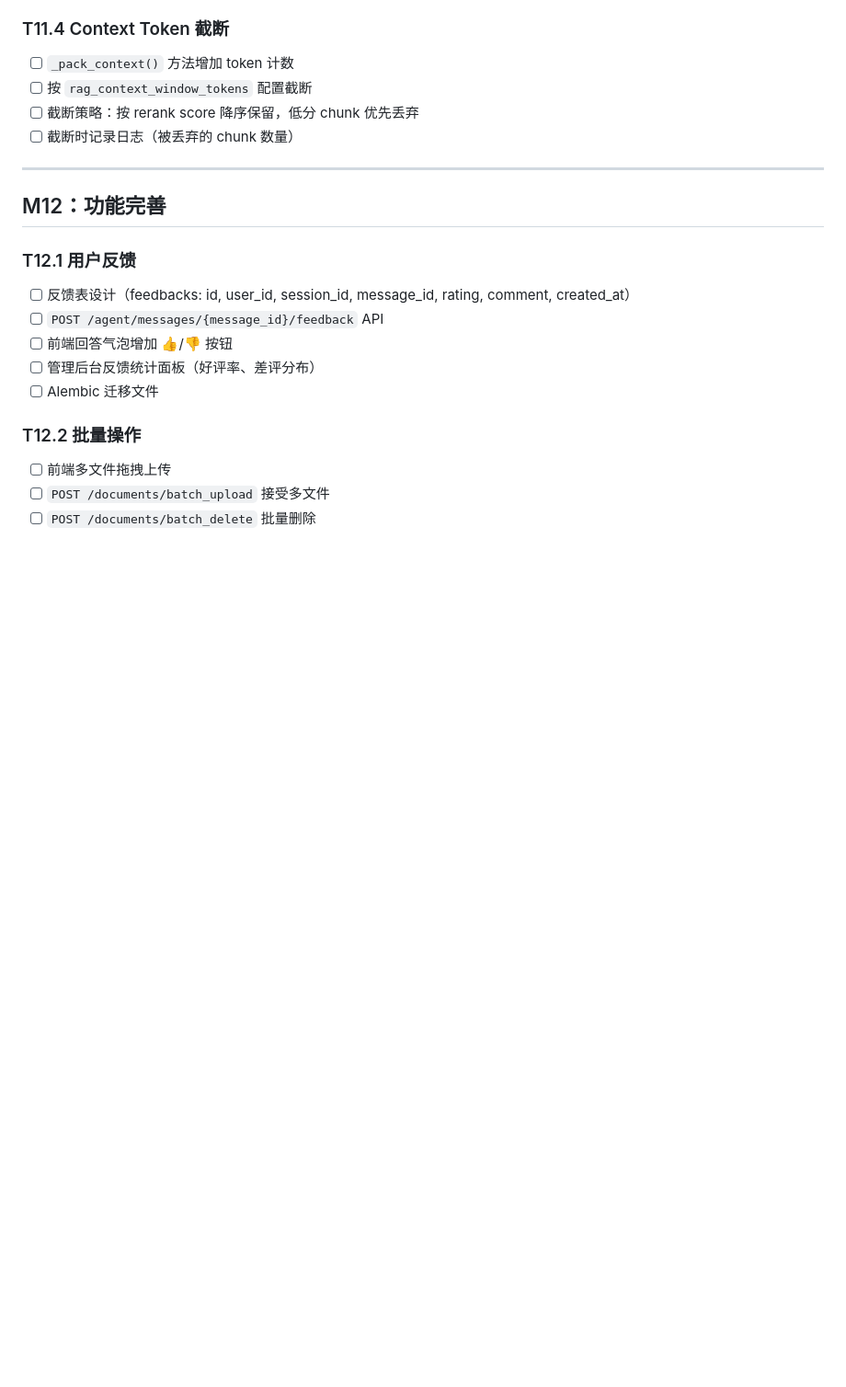
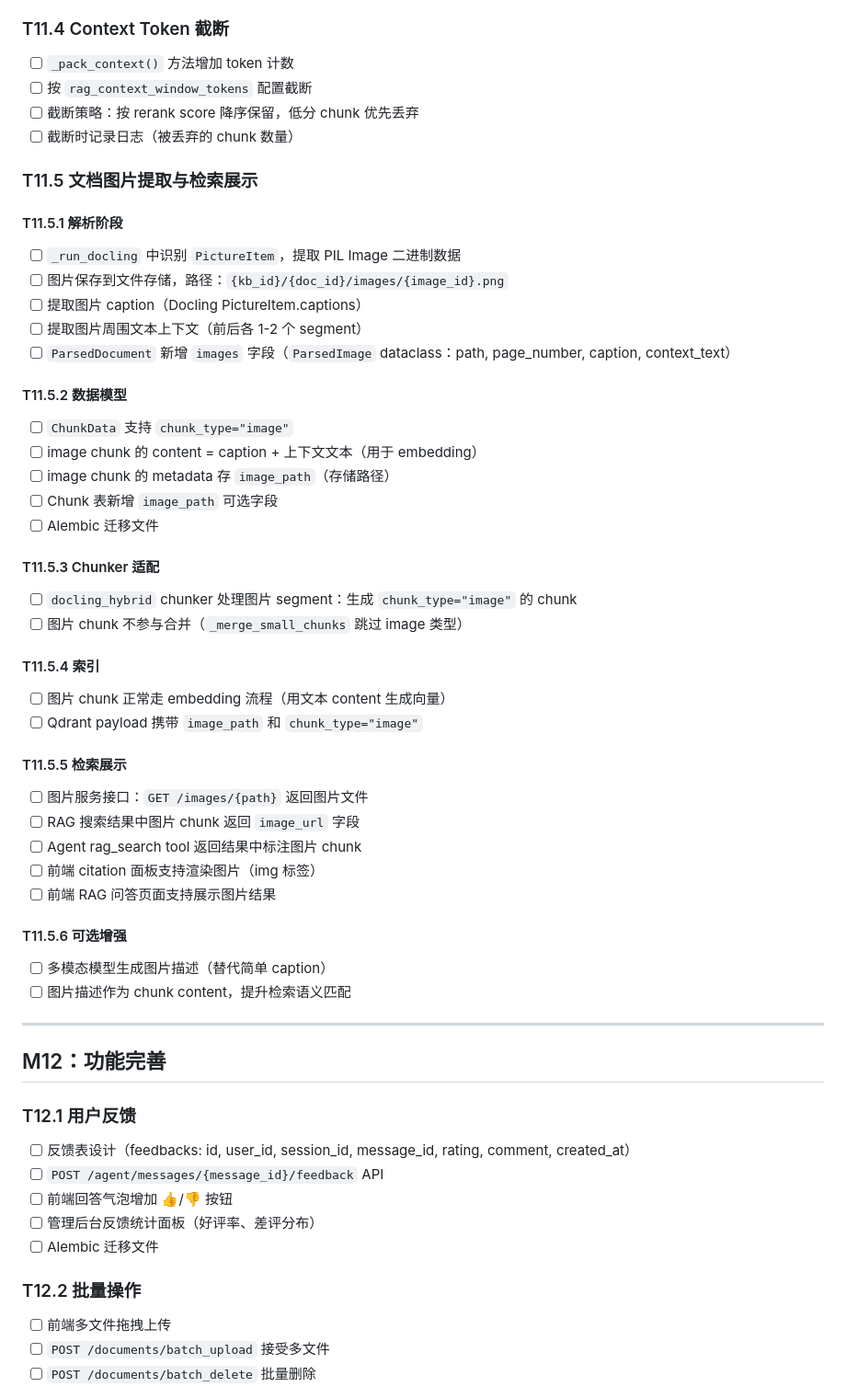
Before and after one commit to jasonjianzhu/AgenticRAGBasic, a Markdown page: PHASE4_TASKS.md, the part around the change. Shown at 92% size. Drawn GitHub-style; blank space fills up the shorter version.

Commit message:
docs: PRD和PHASE4_TASKS新增文档图片提取与检索展示功能
覆盖解析（Docling PictureItem提取）、存储、数据模型、
chunker适配、索引、检索展示、前端渲染、多模态增强

```diff
--- a/PHASE4_TASKS.md
+++ b/PHASE4_TASKS.md
@@ -177,6 +177,47 @@
 - [ ] 截断策略：按 rerank score 降序保留，低分 chunk 优先丢弃
 - [ ] 截断时记录日志（被丢弃的 chunk 数量）
 
+### T11.5 文档图片提取与检索展示
+
+#### T11.5.1 解析阶段
+
+- [ ] `_run_docling` 中识别 `PictureItem`，提取 PIL Image 二进制数据
+- [ ] 图片保存到文件存储，路径：`{kb_id}/{doc_id}/images/{image_id}.png`
+- [ ] 提取图片 caption（Docling PictureItem.captions）
+- [ ] 提取图片周围文本上下文（前后各 1-2 个 segment）
+- [ ] `ParsedDocument` 新增 `images` 字段（`ParsedImage` dataclass：path, page_number, caption, context_text）
+
+#### T11.5.2 数据模型
+
+- [ ] `ChunkData` 支持 `chunk_type="image"`
+- [ ] image chunk 的 content = caption + 上下文文本（用于 embedding）
+- [ ] image chunk 的 metadata 存 `image_path`（存储路径）
+- [ ] Chunk 表新增 `image_path` 可选字段
+- [ ] Alembic 迁移文件
+
+#### T11.5.3 Chunker 适配
+
+- [ ] `docling_hybrid` chunker 处理图片 segment：生成 `chunk_type="image"` 的 chunk
+- [ ] 图片 chunk 不参与合并（`_merge_small_chunks` 跳过 image 类型）
+
+#### T11.5.4 索引
+
+- [ ] 图片 chunk 正常走 embedding 流程（用文本 content 生成向量）
+- [ ] Qdrant payload 携带 `image_path` 和 `chunk_type="image"`
+
+#### T11.5.5 检索展示
+
+- [ ] 图片服务接口：`GET /images/{path}` 返回图片文件
+- [ ] RAG 搜索结果中图片 chunk 返回 `image_url` 字段
+- [ ] Agent rag_search tool 返回结果中标注图片 chunk
+- [ ] 前端 citation 面板支持渲染图片（img 标签）
+- [ ] 前端 RAG 问答页面支持展示图片结果
+
+#### T11.5.6 可选增强
+
+- [ ] 多模态模型生成图片描述（替代简单 caption）
+- [ ] 图片描述作为 chunk content，提升检索语义匹配
+
 ---
 
 ## M12：功能完善
```
Also changed, not shown: PRD.md (+27 -0 lines).
